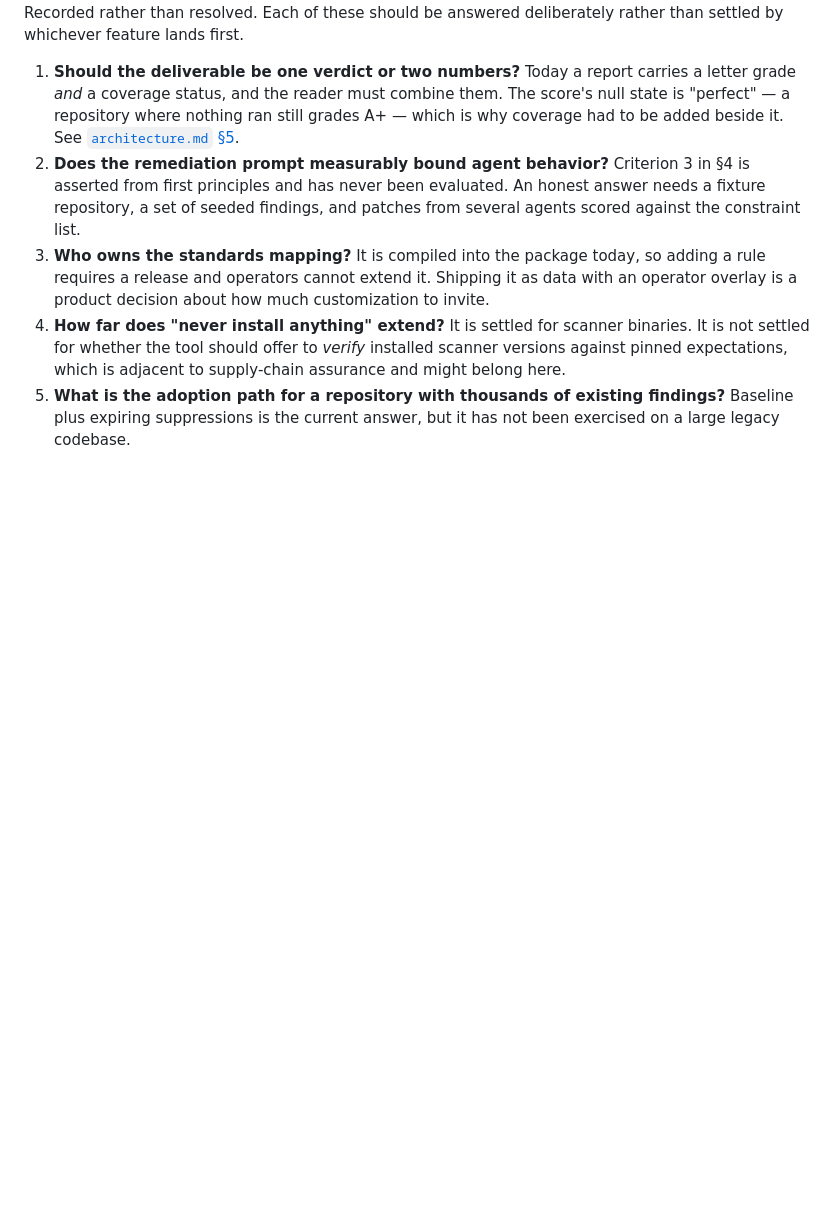
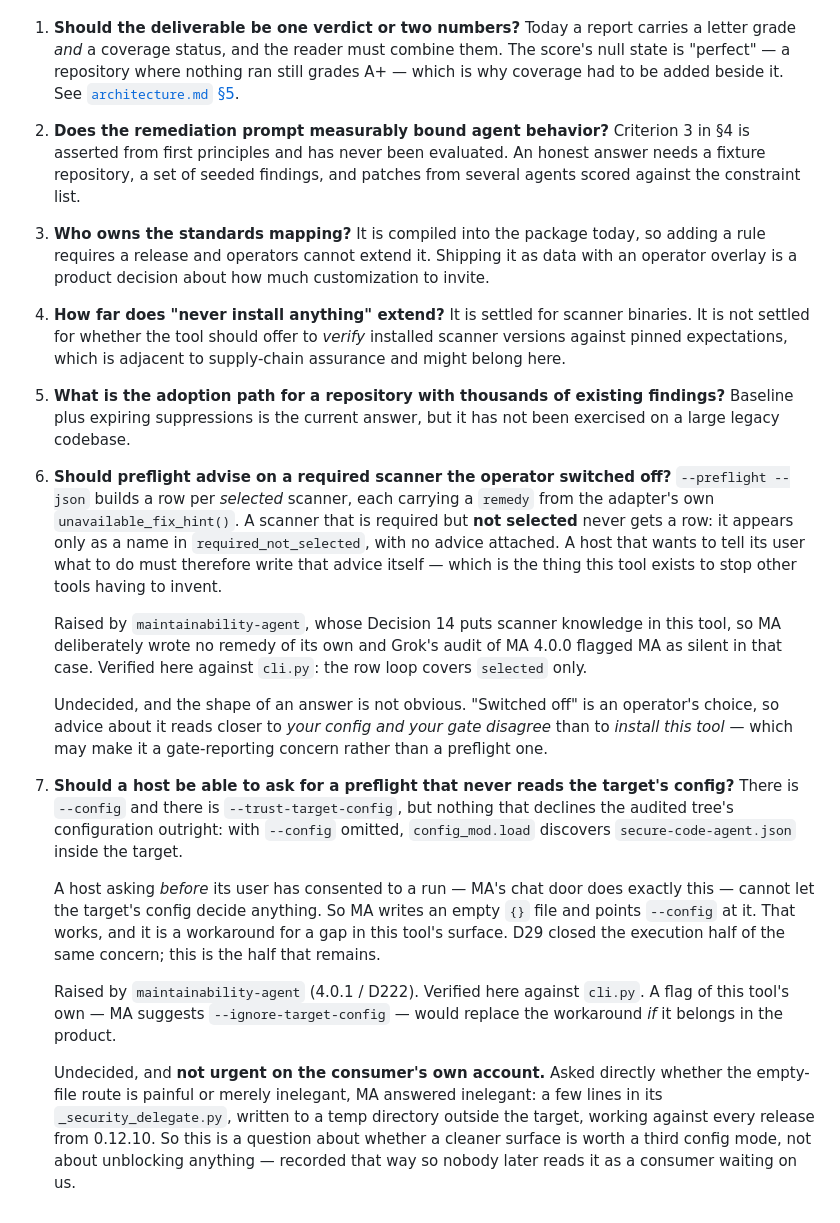
Before and after one commit to marshallguillory86/secure-code-agent, a Markdown page: docs/product-intent.md, the part around one of its changes. Rendered like a GitHub page; blank space fills up the shorter version.

Commit message:
docs: record two consumer observations from maintainability-agent as open questions
Passed on at Marshall's request by the maintainability-agent session, framed
as observations rather than requirements -- SCA is its own product and whether
to build either is a product decision. Recorded here, not decided, and nothing
is built.

Both verified against cli.py rather than taken on relay:

1. `--preflight --json` builds a row per SELECTED scanner, each carrying a
   remedy from the adapter's own unavailable_fix_hint(). A scanner that is
   required but not selected never gets a row -- it appears only as a name in
   required_not_selected, with no advice. So a host that wants to tell its user
   what to do has to write that advice itself, which is the thing this tool
   exists to stop other tools having to invent. MA's Decision 14 puts scanner
   knowledge here, so MA deliberately wrote none, and Grok's audit of MA 4.0.0
   flagged MA as silent in that case.

2. There is no way to ask for a preflight that declines the target's config.
   `--config` and `--trust-target-config` exist; with --config omitted,
   config_mod.load discovers secure-code-agent.json inside the target. A host
   asking before its user has consented to a run cannot let the target's config
   decide anything, so MA writes an empty {} file and points --config at it.
   D29 closed the execution half of this; the remaining half is that the file
   is read at all. MA suggests --ignore-target-config.

Neither is obviously right, and both are written down with the reason they are
not: advice about a scanner an operator switched off may be a gate-reporting
concern rather than a preflight one, and a third config mode is a real cost on
a surface that already has two while the empty-file route costs a consumer
very little.

The status header's date moves to 2026-10-02 because the content changed; the
version stays v0.12.10, the release this document describes.

Co-Authored-By: Claude Opus 5 (1M context) <noreply@anthropic.com>

```diff
--- a/docs/product-intent.md
+++ b/docs/product-intent.md
@@ -306,3 +306,43 @@ rather than settled by whichever feature lands first.
 5. **What is the adoption path for a repository with thousands of existing
    findings?** Baseline plus expiring suppressions is the current answer, but it
    has not been exercised on a large legacy codebase.
+6. **Should preflight advise on a required scanner the operator switched off?**
+   `--preflight --json` builds a row per *selected* scanner, each carrying a
+   `remedy` from the adapter's own `unavailable_fix_hint()`. A scanner that is
+   required but **not selected** never gets a row: it appears only as a name in
+   `required_not_selected`, with no advice attached. A host that wants to tell
+   its user what to do must therefore write that advice itself — which is the
+   thing this tool exists to stop other tools having to invent.
+
+   Raised by `maintainability-agent`, whose Decision 14 puts scanner knowledge
+   in this tool, so MA deliberately wrote no remedy of its own and Grok's audit
+   of MA 4.0.0 flagged MA as silent in that case. Verified here against
+   `cli.py`: the row loop covers `selected` only.
+
+   Undecided, and the shape of an answer is not obvious. "Switched off" is an
+   operator's choice, so advice about it reads closer to *your config and your
+   gate disagree* than to *install this tool* — which may make it a
+   gate-reporting concern rather than a preflight one.
+7. **Should a host be able to ask for a preflight that never reads the target's
+   config?** There is `--config` and there is `--trust-target-config`, but
+   nothing that declines the audited tree's configuration outright: with
+   `--config` omitted, `config_mod.load` discovers `secure-code-agent.json`
+   inside the target.
+
+   A host asking *before* its user has consented to a run — MA's chat door does
+   exactly this — cannot let the target's config decide anything. So MA writes
+   an empty `{}` file and points `--config` at it. That works, and it is a
+   workaround for a gap in this tool's surface. D29 closed the execution half
+   of the same concern; this is the half that remains.
+
+   Raised by `maintainability-agent` (4.0.1 / D222). Verified here against
+   `cli.py`. A flag of this tool's own — MA suggests `--ignore-target-config` —
+   would replace the workaround *if* it belongs in the product.
+
+   Undecided, and **not urgent on the consumer's own account.** Asked directly
+   whether the empty-file route is painful or merely inelegant, MA answered
+   inelegant: a few lines in its `_security_delegate.py`, written to a temp
+   directory outside the target, working against every release from 0.12.10.
+   So this is a question about whether a cleaner surface is worth a third
+   config mode, not about unblocking anything — recorded that way so nobody
+   later reads it as a consumer waiting on us.
```
Also changed, not shown: other parts of docs/product-intent.md (+1 -1 lines).
